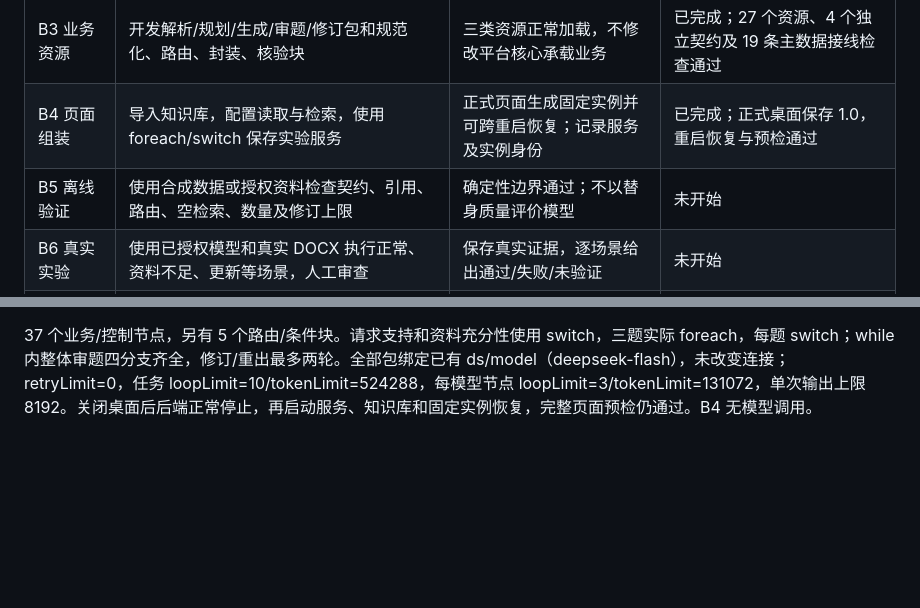
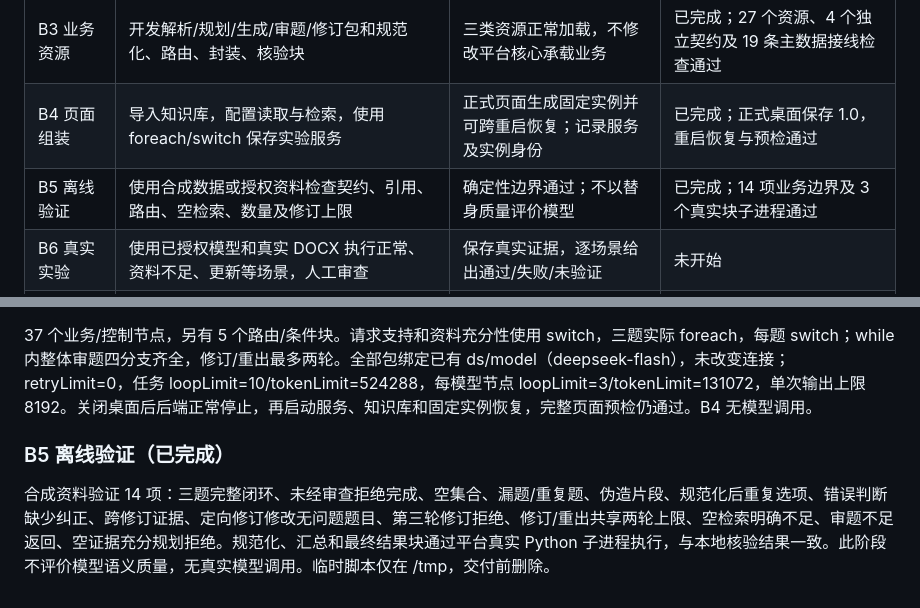
Before and after one commit to Xu-Morgen/agent-platform, a Markdown page: docs/black-myth-rag-experiment-plan.md, 2 parts joined by grey strips. GitHub-like rendering; blank space fills up the shorter version.

Commit message:
test: 记录三题业务离线边界与子进程验证

```diff
--- a/docs/black-myth-rag-experiment-plan.md
+++ b/docs/black-myth-rag-experiment-plan.md
@@ -82,7 +82,7 @@
 | B2 业务契约 | 定义请求项、三类题、版本化证据、计划、审题、结果状态；从现有出题提炼可复用逻辑 | 类型、数量、引用和状态关系均可校验 | 已完成；Schema 及 7 项非法边界通过 |
 | B3 业务资源 | 开发解析/规划/生成/审题/修订包和规范化、路由、封装、核验块 | 三类资源正常加载，不修改平台核心承载业务 | 已完成；27 个资源、4 个独立契约及 19 条主数据接线检查通过 |
 | B4 页面组装 | 导入知识库，配置读取与检索，使用 foreach/switch 保存实验服务 | 正式页面生成固定实例并可跨重启恢复；记录服务及实例身份 | 已完成；正式桌面保存 1.0，重启恢复与预检通过 |
-| B5 离线验证 | 使用合成数据或授权资料检查契约、引用、路由、空检索、数量及修订上限 | 确定性边界通过；不以替身质量评价模型 | 未开始 |
+| B5 离线验证 | 使用合成数据或授权资料检查契约、引用、路由、空检索、数量及修订上限 | 确定性边界通过；不以替身质量评价模型 | 已完成；14 项业务边界及 3 个真实块子进程通过 |
 | B6 真实实验 | 使用已授权模型和真实 DOCX 执行正常、资料不足、更新等场景，人工审查 | 保存真实证据，逐场景给出通过/失败/未验证 | 未开始 |
 | B7 交付 | 提供服务操作手册、结果示例与限制，更新导航及产品状态 | 实验服务可使用，临时测试清理，按实际完成状态归档计划 | 未开始 |
 
@@ -131,3 +131,7 @@ B4 依赖控制流 C5 和知识库 K4；B6 依赖前置能力轻量验收通过
 正式 Electron 页面加载资源、创建知识库、使用文件上传控件导入全部 7 份 DOCX，再通过流程插入、契约选择、参考设置和节点配置控件完成拼图。未用手写 FlowDraft 或 API 创建实例。服务“知识库三题出题 · ds”：`svc_303e8991d0124b4eb92de3fbc0b4edc3`，1.0 实例 `ins_1d3b30e2c0c7456a97c5908fb3bb0f74`，摘要 `89e610a74f6e3c4708ab1e856ed99fdfe09ec28e4e1f774ff9a034d7039f96da`。知识库 `kb_98bbca3582e344889c03e358da098542`，初始材料修订 `kr_c52fe64d0b974ea68c9a99cd71a9ba69`。
 
 37 个业务/控制节点，另有 5 个路由/条件块。请求支持和资料充分性使用 switch，三题实际 foreach，每题 switch；while 内整体审题四分支齐全，修订/重出最多两轮。全部包绑定已有 ds/model（deepseek-flash），未改变连接；retryLimit=0，任务 loopLimit=10/tokenLimit=524288，每模型节点 loopLimit=3/tokenLimit=131072，单次输出上限 8192。关闭桌面后后端正常停止，再启动服务、知识库和固定实例恢复，完整页面预检仍通过。B4 无模型调用。
+
+### B5 离线验证（已完成）
+
+合成资料验证 14 项：三题完整闭环、未经审查拒绝完成、空集合、漏题/重复题、伪造片段、规范化后重复选项、错误判断缺少纠正、跨修订证据、定向修订修改无问题题目、第三轮修订拒绝、修订/重出共享两轮上限、空检索明确不足、审题不足返回、空证据充分规划拒绝。规范化、汇总和最终结果块通过平台真实 Python 子进程执行，与本地核验结果一致。此阶段不评价模型语义质量，无真实模型调用。临时脚本仅在 /tmp，交付前删除。
```
